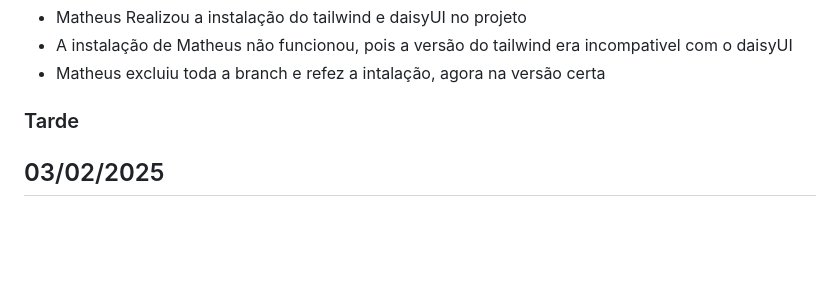
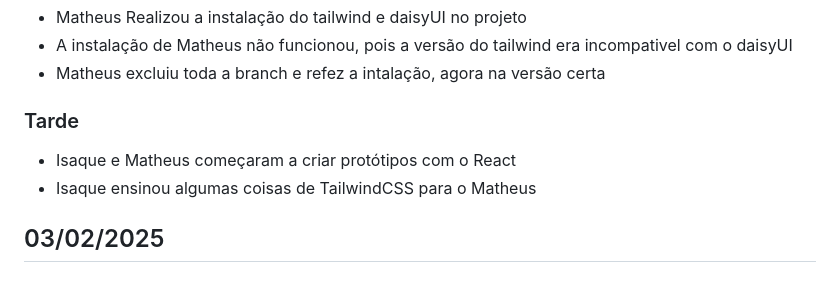
Before and after one commit to therapies-love-kids/modulo-avaliacao, a Markdown page: docs/md/diario.md, the part around the change. Rendered like a GitHub page; blank space fills up the shorter version.

Commit message:
MOD: 'diario.md'

```diff
--- a/docs/md/diario.md
+++ b/docs/md/diario.md
@@ -9,6 +9,9 @@
 - Matheus excluiu toda a branch e refez a intalação, agora na versão certa
 
 ### Tarde
+
+- Isaque e Matheus começaram a criar protótipos com o React
+- Isaque ensinou algumas coisas de TailwindCSS para o Matheus
 
 ## 03/02/2025
 
```
